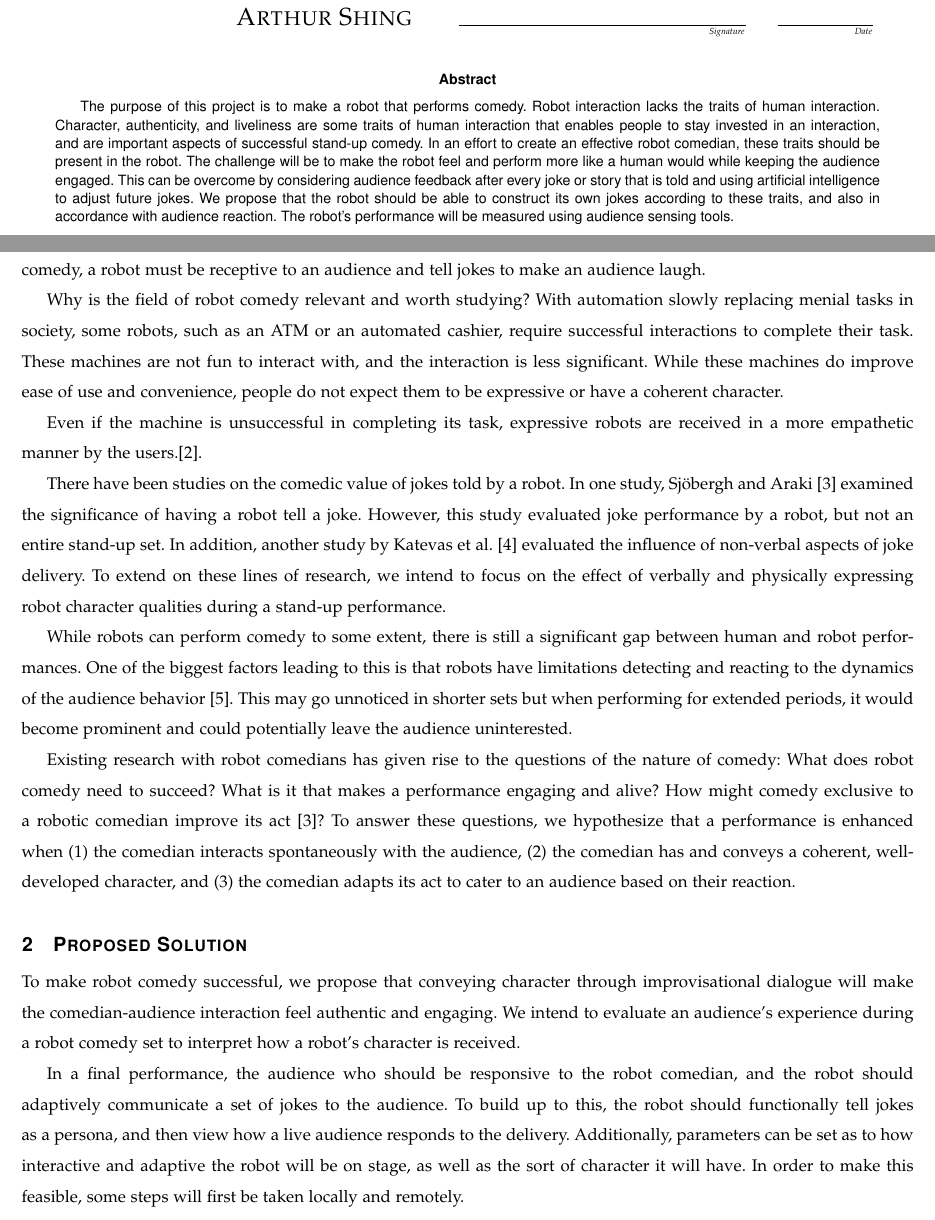
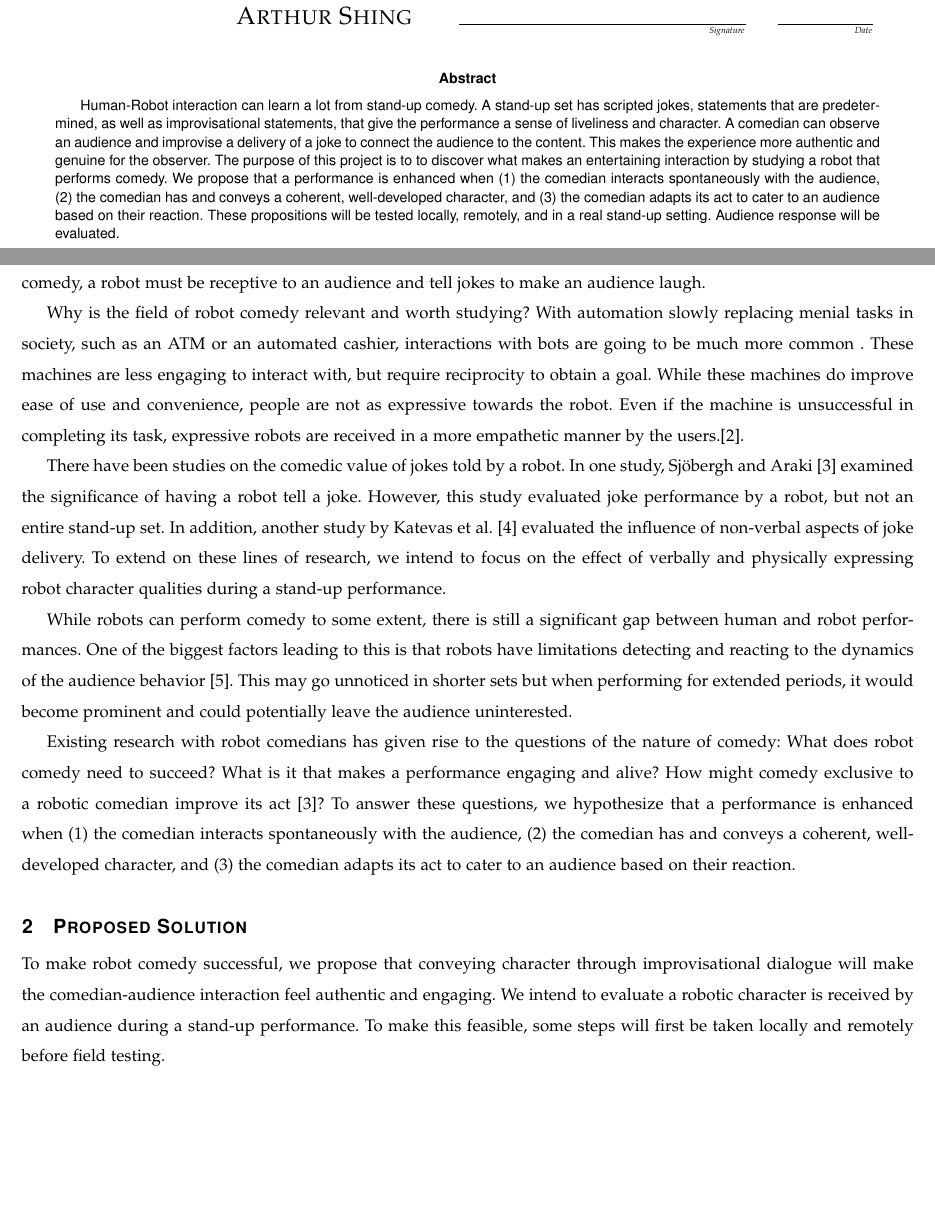
Before and after one commit to shinga/Making-an-Effective-Robot-Comedian, a LaTeX paper (docs/problem-statement/capstone.tex): two parts of pages 1 and 3 of 4, joined at a grey line, cut so that both start at the same text, the shorter picture padded with empty space. Compiled offline with pdfLaTeX; a missing font is replaced by an installed copy or a similar font; a LaTeX package or settings file that is missing is left out.

Commit message:
Added problem statement version we submitted to Heather

```diff
--- a/docs/problem-statement/capstone.tex
+++ b/docs/problem-statement/capstone.tex
@@ -72,7 +72,7 @@
 
 
 
-        The purpose of this project is to make a robot that performs comedy. Robot interaction lacks the traits of human interaction. Character, authenticity, and liveliness are some traits of human interaction that enables people to stay invested in an interaction, and are important aspects of successful stand-up comedy. In an effort to create an effective robot comedian, these traits should be present in the robot. The challenge will be to make the robot feel and perform more like a human would while keeping the audience engaged. This can be overcome by considering audience feedback after every joke or story that is told and using artificial intelligence to adjust future jokes. We propose that the robot should be able to construct its own jokes according to these traits, and also in accordance with audience reaction. The robot’s performance will be measured using audience sensing tools.
+				Human-Robot interaction can learn a lot from stand-up comedy. A stand-up set has scripted jokes, statements that are predetermined, as well as improvisational statements, that give the performance a sense of liveliness and character. A comedian can observe an audience and improvise a delivery of a joke to connect the audience to the content. This makes the experience more authentic and genuine for the observer. The purpose of this project is to to discover what makes an entertaining interaction by studying a robot that performs comedy. We propose that a performance is enhanced when (1) the comedian interacts spontaneously with the audience, (2) the comedian has and conveys a coherent, well-developed character, and (3) the comedian adapts its act to cater to an audience based on their reaction. These propositions will be tested locally, remotely, and in a real stand-up setting. Audience response will be evaluated.
 
         \end{abstract}
     \end{singlespace}
@@ -94,9 +94,7 @@ Humor is an entertaining break in expectations and can happen in any interaction
 
 In stand-up comedy, comedians have to rely on their scripted jokes and their ability to improvise to have a successful performance. In many ways, a robot interaction can be compared to a stand-up set. Within the context of stand up comedy, a robot must be receptive to an audience and tell jokes to make an audience laugh.
 
-Why is the field of robot comedy relevant and worth studying? With automation slowly replacing menial tasks in society, some robots, such as an ATM or an automated cashier, require successful interactions to complete their task. These machines are not fun to interact with, and the interaction is less significant. While these machines do improve ease of use and convenience, people do not expect them to be expressive or have a coherent character.
-
-Even if the machine is unsuccessful in completing its task, expressive robots are received in a more empathetic manner by the users.{\cite{DesignExBeh:2017}}.
+Why is the field of robot comedy relevant and worth studying? With automation slowly replacing menial tasks in society, such as an ATM or an automated cashier, interactions with bots are going to be much more common . These machines are less engaging to interact with, but require reciprocity to obtain a goal. While these machines do improve ease of use and convenience, people are not as expressive towards the robot. Even if the machine is unsuccessful in completing its task, expressive robots are received in a more empathetic manner by the users.{\cite{DesignExBeh:2017}}.
 
 There have been studies on the comedic value of jokes told by a robot. In one study, Sjöbergh and Araki {\cite{RobotsMakeThings:2008}} examined the significance of having a robot tell a joke. However, this study evaluated joke performance by a robot, but not an entire stand-up set. In addition, another study by Katevas et al. {\cite{RobotComedyLab:2015}} evaluated the influence of non-verbal aspects of joke delivery. To extend on these lines of research, we intend to focus on the effect of verbally and physically expressing robot character qualities during a stand-up performance.
 
@@ -106,12 +104,8 @@ Existing research with robot comedians has given rise to the questions of the na
 
 
 
-%We are trying to make a robot that performs stand-up comedy and entertain people. This should be done while making the robot as close to human as possible. The comedy routine will be scripted but there should be some sort of interactions between jokes to make the performance feel more real. The audience should feel engaged throughout the performance.
-
-
 
 \section{Proposed Solution}
 
-To make robot comedy successful, we propose that conveying character through improvisational dialogue will make the comedian-audience interaction feel authentic and engaging. We intend to evaluate an audience's experience during a robot comedy set to interpret how a robot’s character is received.
+To make robot comedy successful, we propose that conveying character through improvisational dialogue will make the comedian-audience interaction feel authentic and engaging. We intend to evaluate a robotic character is received by an audience during a stand-up performance. To make this feasible, some steps will first be taken locally and remotely before field testing.
 
-	In a final performance, the audience who should be responsive to the robot comedian, and the robot should adaptively communicate a set of jokes to the audience. To build up to this, the robot should functionally tell jokes as a persona, and then view how a live audience responds to the delivery. Additionally, parameters can be set as to how interactive and adaptive the robot will be on stage, as well as the sort of character it will have. In order to make this feasible, some steps will first be taken locally and remotely.
```
Also changed, not shown: docs/makefile, docs/problem-statement/problem_statement.pdf (added), docs/problem-statement/capstone.tex (11 more changed lines).
